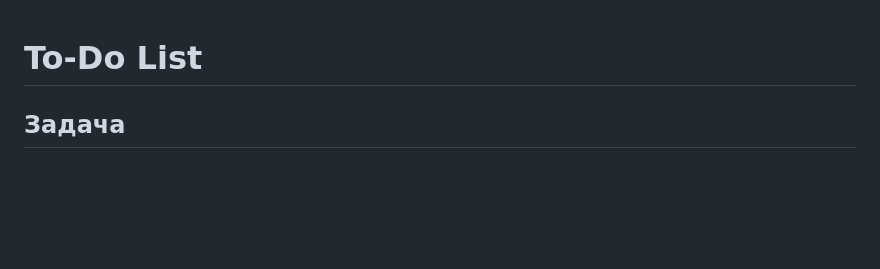
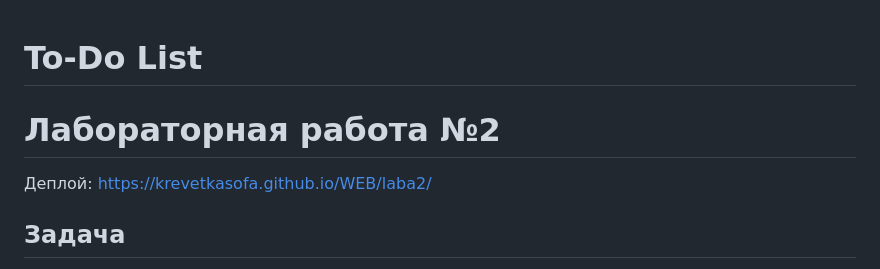
Before and after one commit to krevetkasofa/WEB, a Markdown page: laba2/README.md, the part around the change. Rendered like a GitHub page; blank space fills up the shorter version.

```diff
--- a/laba2/README (14).md
+++ b/laba2/README.md
@@ -1,4 +1,8 @@
 # To-Do List
+
+# Лабораторная работа №2
+
+Деплой: https://krevetkasofa.github.io/WEB/laba2/
 
 ## Задача
 Вам предстоит разработать веб-приложение ToDo-лист, где пользователь сможет создавать, редактировать и удалять задачи, отмечать их как выполненные, фильтровать, сортировать и искать задачи по дате и названию, а также менять порядок задач с помощью drag-and-drop.
```
